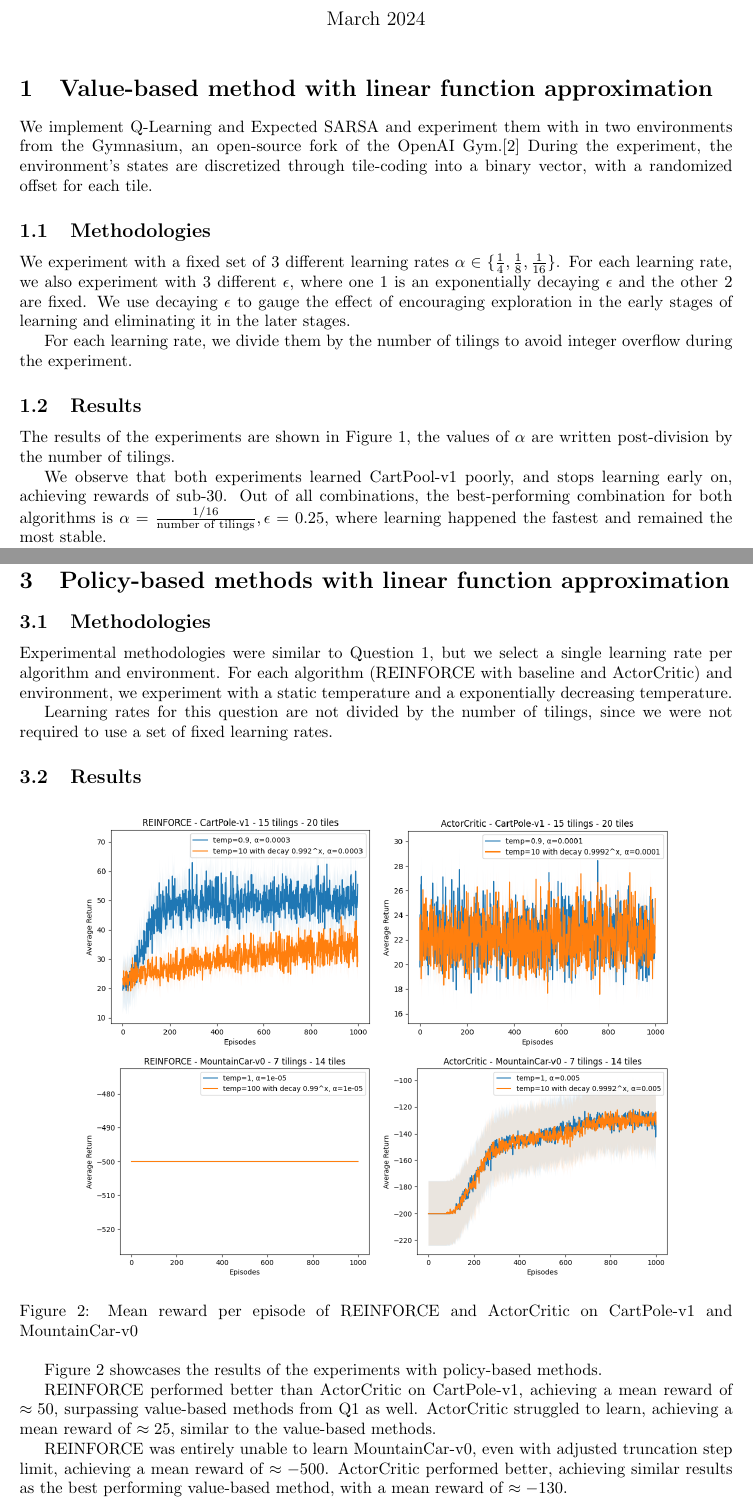
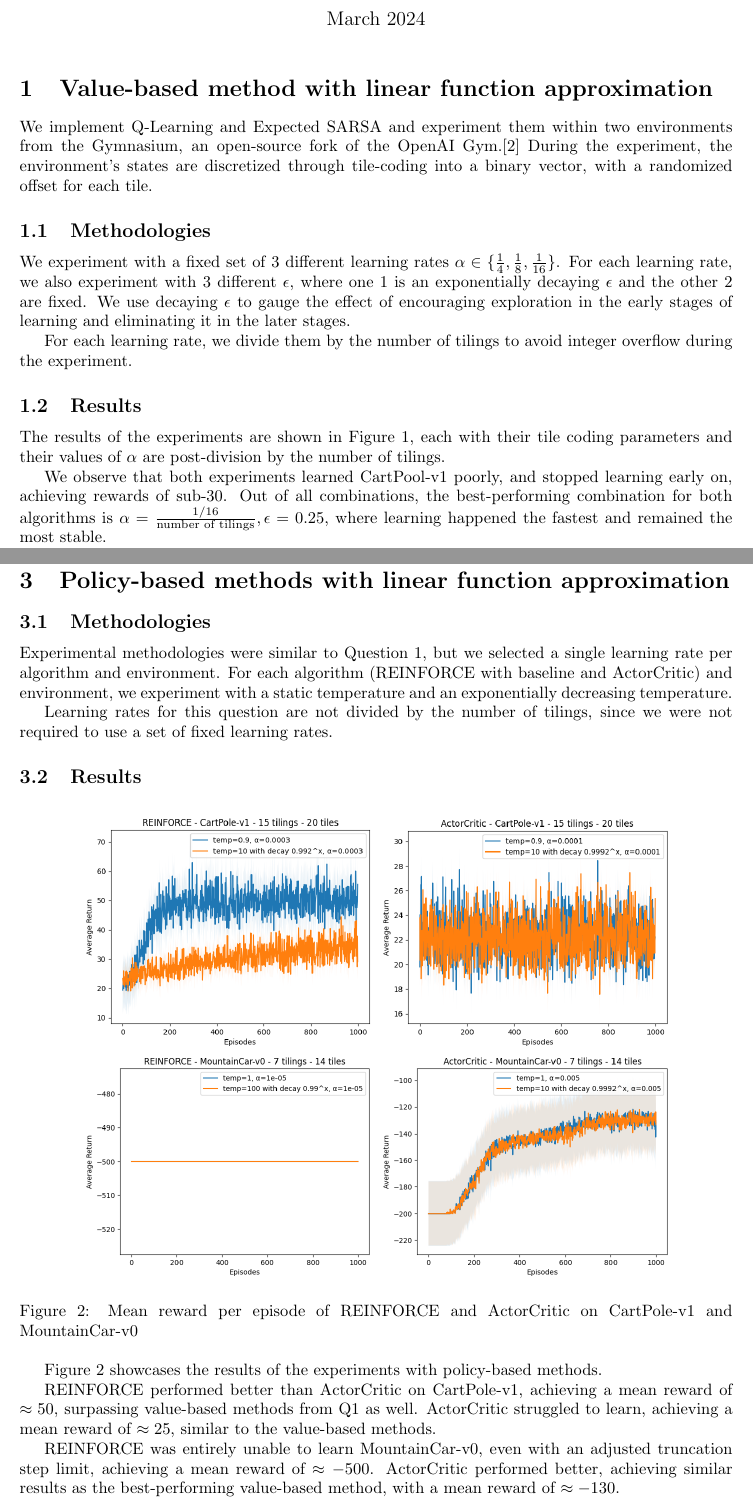
Before and after one commit to SamZhang02/comp579-a3, a LaTeX document (report/main.tex): two parts of pages 1 and 4 of 6, joined at a grey line, cut so that both start at the same text. Compiled offline with pdfLaTeX.

Commit message:
quick grammarly run

```diff
--- a/report/main.tex
+++ b/report/main.tex
@@ -17,7 +17,7 @@
 \maketitle
 
 \section{Value-based method with linear function approximation}
-We implement Q-Learning and Expected SARSA and experiment them with in two environments from the Gymnasium, an open-source fork of the OpenAI Gym.\cite{gymnasium}
+We implement Q-Learning and Expected SARSA and experiment them within two environments from the Gymnasium, an open-source fork of the OpenAI Gym.\cite{gymnasium}
 During the experiment, the environment's states are discretized through tile-coding into a binary vector, with a randomized offset for each tile.
 
 \subsection{Methodologies}
@@ -39,10 +39,10 @@ the experiment.
     \label{fig:q1}
 \end{figure}
 
-The results of the experiments are shown in Figure \ref{fig:q1}, the values of $\alpha$ are
-written post-division by the number of tilings.
+The results of the experiments are shown in Figure \ref{fig:q1},  each with their tile coding
+parameters and their values of $\alpha$ are post-division by the number of tilings.
 
-We observe that both experiments learned CartPool-v1 poorly, and stops learning
+We observe that both experiments learned CartPool-v1 poorly, and stopped learning
 early on, achieving rewards of sub-$30$. Out of all combinations, the best-performing combination for both
 algorithms is $\alpha = \frac{1/16}{\text{number of tilings}}, \epsilon = 0.25$, where learning
 happened the fastest and remained the most stable.
@@ -119,23 +119,12 @@ We then use this in the policy gradient theorem:
                  &= d^\pi(s) \pi(a|s) A^\pi(s,a) &\square
 \end{align*}
 
-
-
-
-
-
-
-
-
-
-
-
 \section{Policy-based methods with linear function approximation}
 
 \subsection{Methodologies}
 
-Experimental methodologies were similar to Question 1, but we select a single learning rate per
-algorithm and environment. For each algorithm (REINFORCE with baseline and ActorCritic) and environment, we experiment with a static temperature and a
+Experimental methodologies were similar to Question 1, but we selected a single learning rate per
+algorithm and environment. For each algorithm (REINFORCE with baseline and ActorCritic) and environment, we experiment with a static temperature and an
 exponentially decreasing temperature.
 
 Learning rates for this question are not divided by the number of tilings, since we were not
@@ -158,9 +147,9 @@ REINFORCE performed better than ActorCritic on CartPole-v1, achieving a mean rew
 value-based methods from Q1 as well. ActorCritic struggled to learn, achieving a mean reward of $\approx 25$,
 similar to the value-based methods.
 
-REINFORCE was entirely unable to learn MountainCar-v0, even with adjusted truncation step limit,
+REINFORCE was entirely unable to learn MountainCar-v0, even with an adjusted truncation step limit,
 achieving a mean reward of $\approx -500$. ActorCritic performed better, achieving similar
-results as the best performing value-based method, with a mean reward of $\approx -130$.
+results as the best-performing value-based method, with a mean reward of $\approx -130$.
 
 \subsection{Discussion}
 Overall, policy-based methods did not perform significantly better than value-based methods,
```
Also changed, not shown: report/main.pdf, report/main.tex (19 more changed lines).
